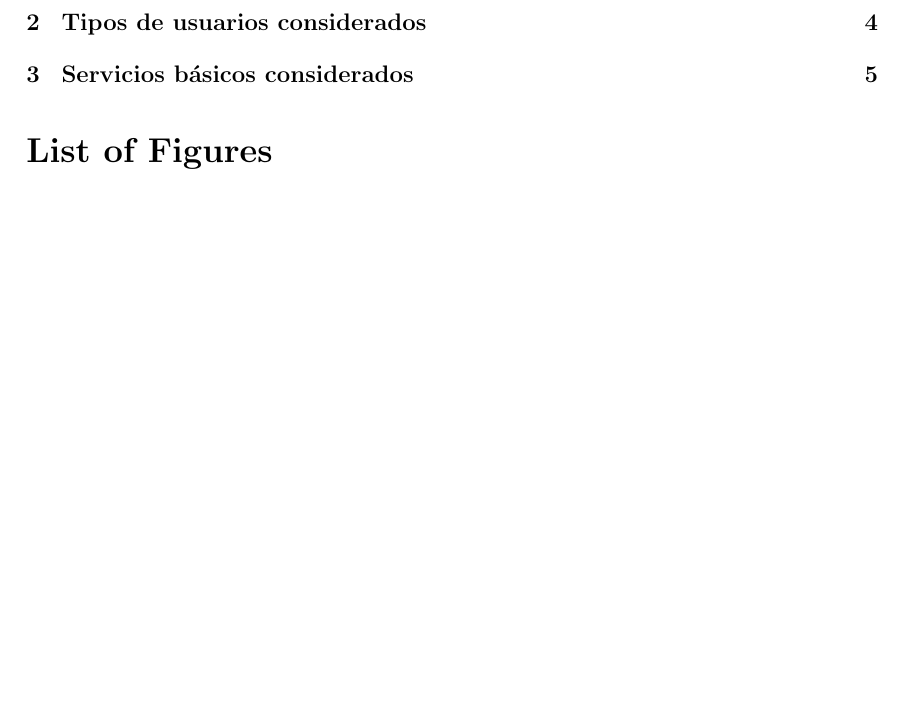
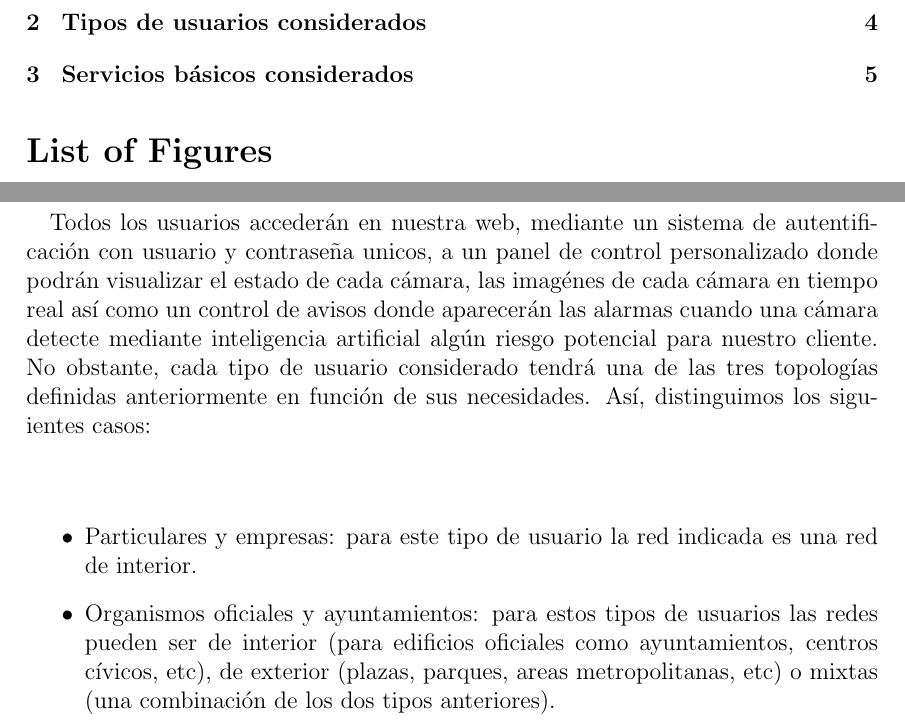
Before and after one commit to asnunez/DyGRS, a LaTeX document (Memoria/final_doc.tex, which reads Memoria/tipos_usuario.tex): part of page 2 of 5 before the commit and two parts of pages 2 and 4 of 5 after it, the two joined at a grey line, cut so that both start at the same text, the shorter picture padded with empty space. Compiled offline with pdfLaTeX.

Commit message:
actualizados tipos de usuarios

```diff
--- a/Memoria/tipos_usuario.tex
+++ b/Memoria/tipos_usuario.tex
@@ -1,2 +1,14 @@
 %&pdflax
 \section{Tipos de usuarios considerados}
+
+\paragraph{}
+Todos los usuarios accederán en nuestra web, mediante un sistema de autentificación con usuario y contraseña unicos, a un panel de control
+personalizado donde podrán visualizar el estado de cada cámara, las imagénes de cada cámara en tiempo real así como un control de avisos
+donde aparecerán las alarmas cuando una cámara detecte mediante inteligencia artificial algún riesgo potencial para nuestro cliente. No obstante,
+cada tipo de usuario considerado tendrá una de las tres topologías definidas anteriormente en función de sus necesidades. Así, distinguimos los siguientes casos:
+
+\paragraph{}
+\begin{itemize}
+    \item Particulares y empresas: para este tipo de usuario la red indicada es una red de interior.
+    \item Organismos oficiales y ayuntamientos: para estos tipos de usuarios las redes pueden ser de interior (para edificios oficiales como ayuntamientos,
+    centros cívicos, etc), de exterior (plazas, parques, areas metropolitanas, etc) o mixtas (una combinación de los dos tipos anteriores).
```
Also changed, not shown: Memoria/servicios.tex (line endings or trailing spaces).
